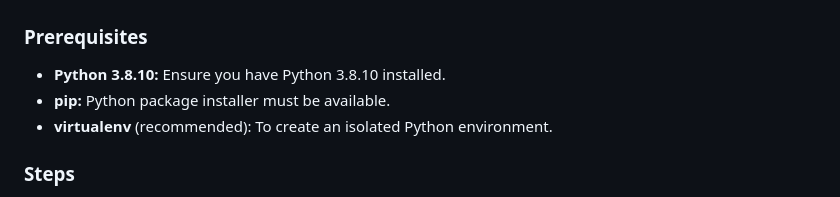
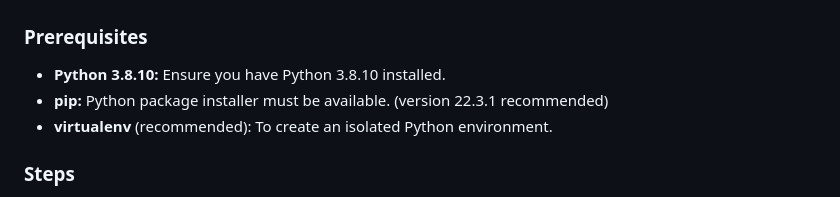
Before and after one commit to andojoks/bpdataconsulting, a Markdown page: README.md, the part around the change. Drawn GitHub-style.

```diff
--- a/README.md
+++ b/README.md
@@ -40,7 +40,7 @@ Welcome to the B&P Data Consulting website project. This application is built on
 ### Prerequisites
 
 - **Python 3.8.10:** Ensure you have Python 3.8.10 installed.
-- **pip:** Python package installer must be available.
+- **pip:** Python package installer must be available. (version 22.3.1 recommended)
 - **virtualenv** (recommended): To create an isolated Python environment.
 
 ### Steps
```
